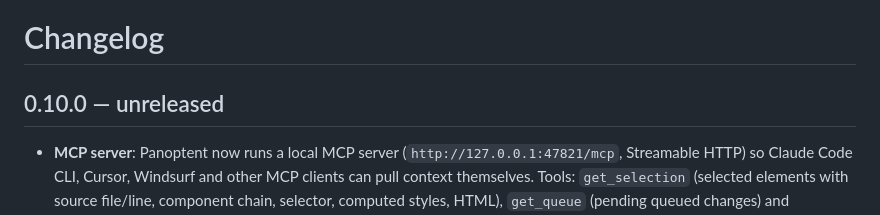
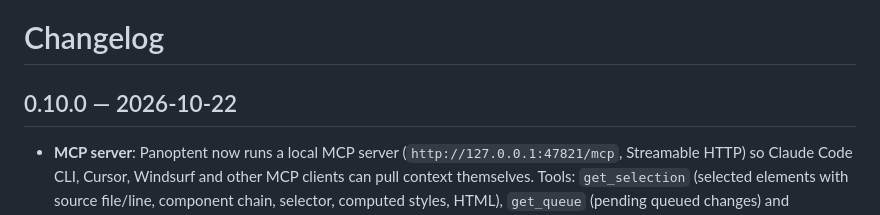
Before and after one commit to ceritli/panoptent, a Markdown page: CHANGELOG.md, the part around the change. Rendered like a GitHub page.

```diff
--- a/CHANGELOG.md
+++ b/CHANGELOG.md
@@ -1,6 +1,6 @@
 # Changelog
 
-## 0.10.0 — unreleased
+## 0.10.0 — 2026-10-22
 
 - **MCP server**: Panoptent now runs a local MCP server (`http://127.0.0.1:47821/mcp`, Streamable HTTP) so Claude Code CLI, Cursor, Windsurf and other MCP clients can pull context themselves. Tools: `get_selection` (selected elements with source file/line, component chain, selector, computed styles, HTML), `get_queue` (pending queued changes) and `get_page_context` (workspace, page URL, viewport, counts)
 - The VS Code preview and the Chrome extension report their current selection and queue to VS Code (`syncState`); large image data is not sent
```
Also changed, not shown: CLAUDE.md (+2 -1 lines).
